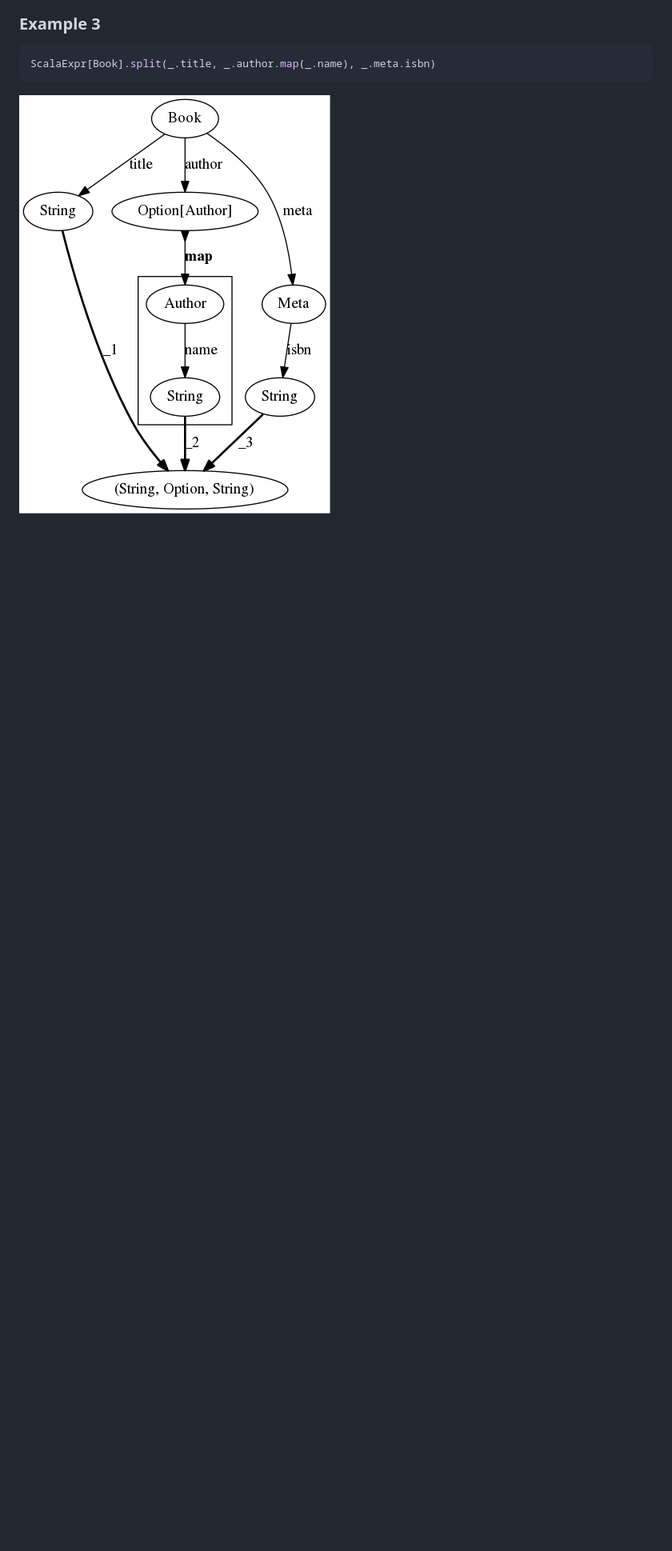
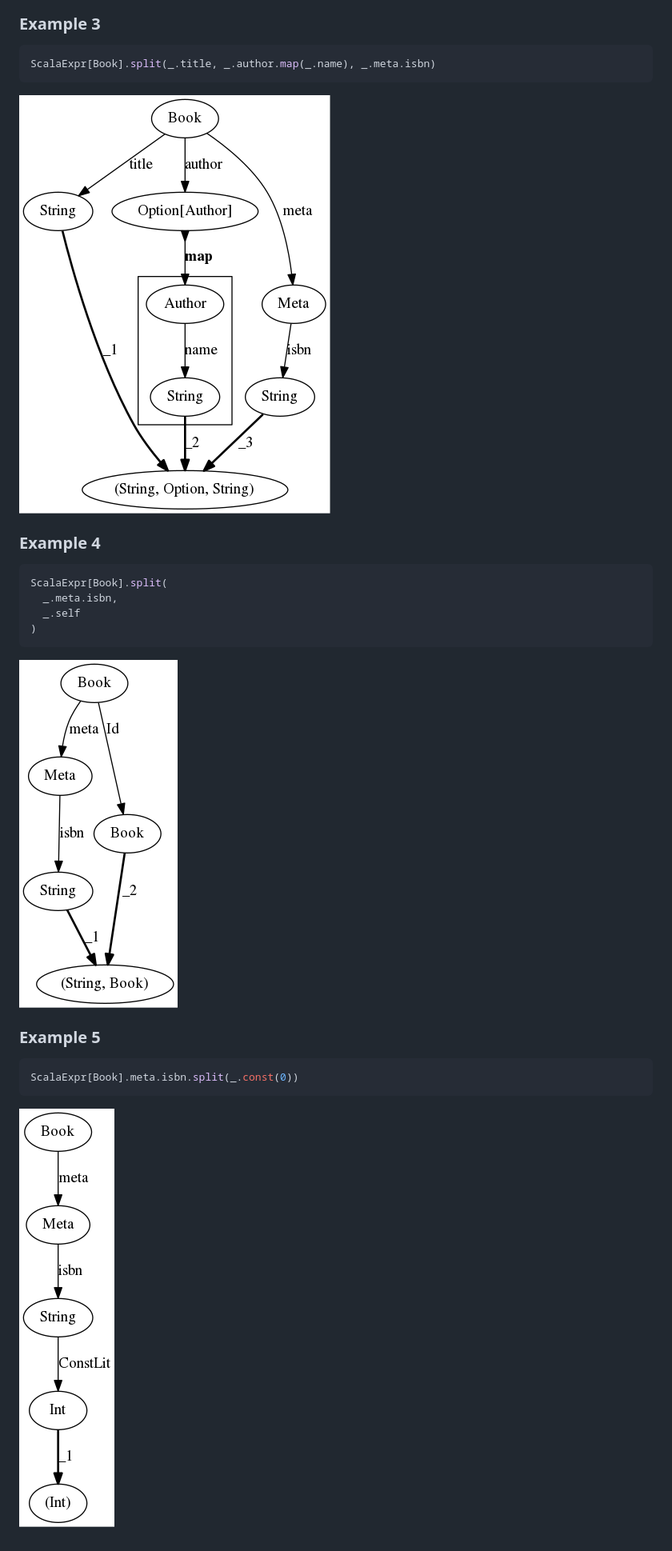
Before and after one commit to Grupo-Abraxas/slothql, a Markdown page: arrows/doc/examples.md, the part around the change. Shown: that part at 80% size. Drawn GitHub-style; pictures changed too: arrows/doc/examples/example-4.png (added), arrows/doc/examples/example-5.png (added); blank space fills up the shorter version.

Commit message:
added more examples, changed `Const#short`

````diff
--- a/arrows/doc/examples.md
+++ b/arrows/doc/examples.md
@@ -35,3 +35,22 @@ ScalaExpr[Book].split(_.title, _.author.map(_.name), _.meta.isbn)
 ```
 
 ![Example3](examples/example-3.png)
+
+### Example 4
+
+```scala
+ScalaExpr[Book].split(
+  _.meta.isbn,
+  _.self
+)
+```
+
+![Example4](examples/example-4.png)
+
+### Example 5
+
+```scala
+ScalaExpr[Book].meta.isbn.split(_.const(0))
+```
+
+![Example5](examples/example-5.png)
````
Also changed, not shown: 4 other files.
